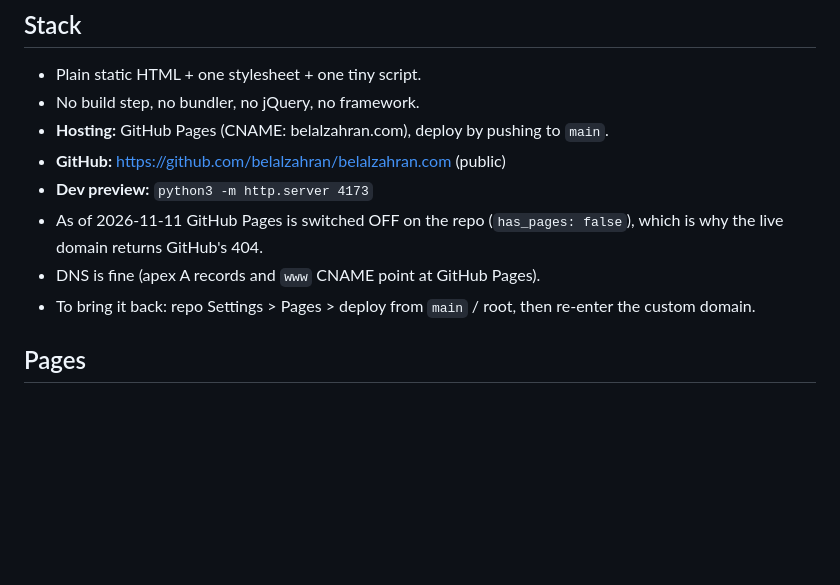
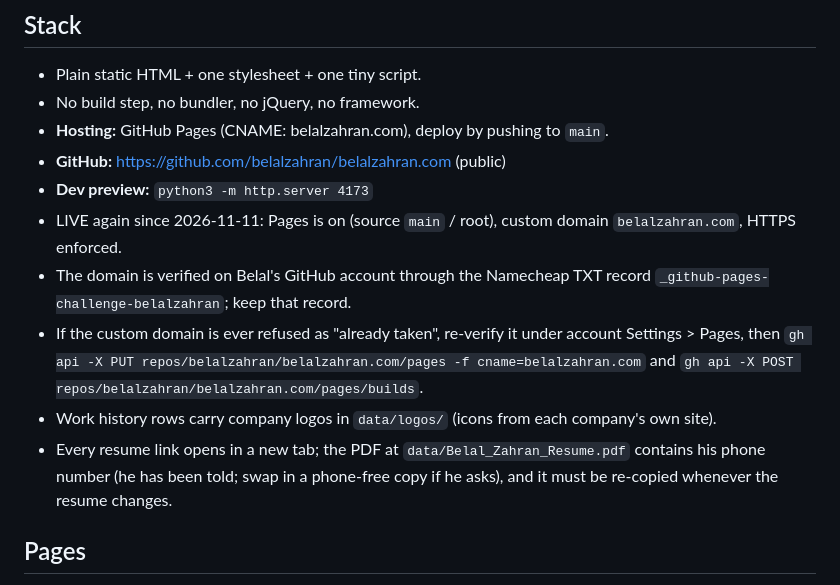
Before and after one commit to belalzahran/belalzahran.com, a Markdown page: CLAUDE.md, the part around the change. GitHub-like rendering; blank space fills up the shorter version.

Commit message:
docs: record live status and domain verification

```diff
--- a/CLAUDE.md
+++ b/CLAUDE.md
@@ -6,9 +6,11 @@
 - **Hosting:** GitHub Pages (CNAME: belalzahran.com), deploy by pushing to `main`.
 - **GitHub:** https://github.com/belalzahran/belalzahran.com (public)
 - **Dev preview:** `python3 -m http.server 4173`
-- As of 2026-11-11 GitHub Pages is switched OFF on the repo (`has_pages: false`), which is why the live domain returns GitHub's 404.
-- DNS is fine (apex A records and `www` CNAME point at GitHub Pages).
-- To bring it back: repo Settings > Pages > deploy from `main` / root, then re-enter the custom domain.
+- LIVE again since 2026-11-11: Pages is on (source `main` / root), custom domain `belalzahran.com`, HTTPS enforced.
+- The domain is verified on Belal's GitHub account through the Namecheap TXT record `_github-pages-challenge-belalzahran`; keep that record.
+- If the custom domain is ever refused as "already taken", re-verify it under account Settings > Pages, then `gh api -X PUT repos/belalzahran/belalzahran.com/pages -f cname=belalzahran.com` and `gh api -X POST repos/belalzahran/belalzahran.com/pages/builds`.
+- Work history rows carry company logos in `data/logos/` (icons from each company's own site).
+- Every resume link opens in a new tab; the PDF at `data/Belal_Zahran_Resume.pdf` contains his phone number (he has been told; swap in a phone-free copy if he asks), and it must be re-copied whenever the resume changes.
 
 ## Pages
 - `index.html` - the whole portfolio on one page: hero, Experience, Projects, Workbench (photo collage), Skills, Education, Contact.
```
